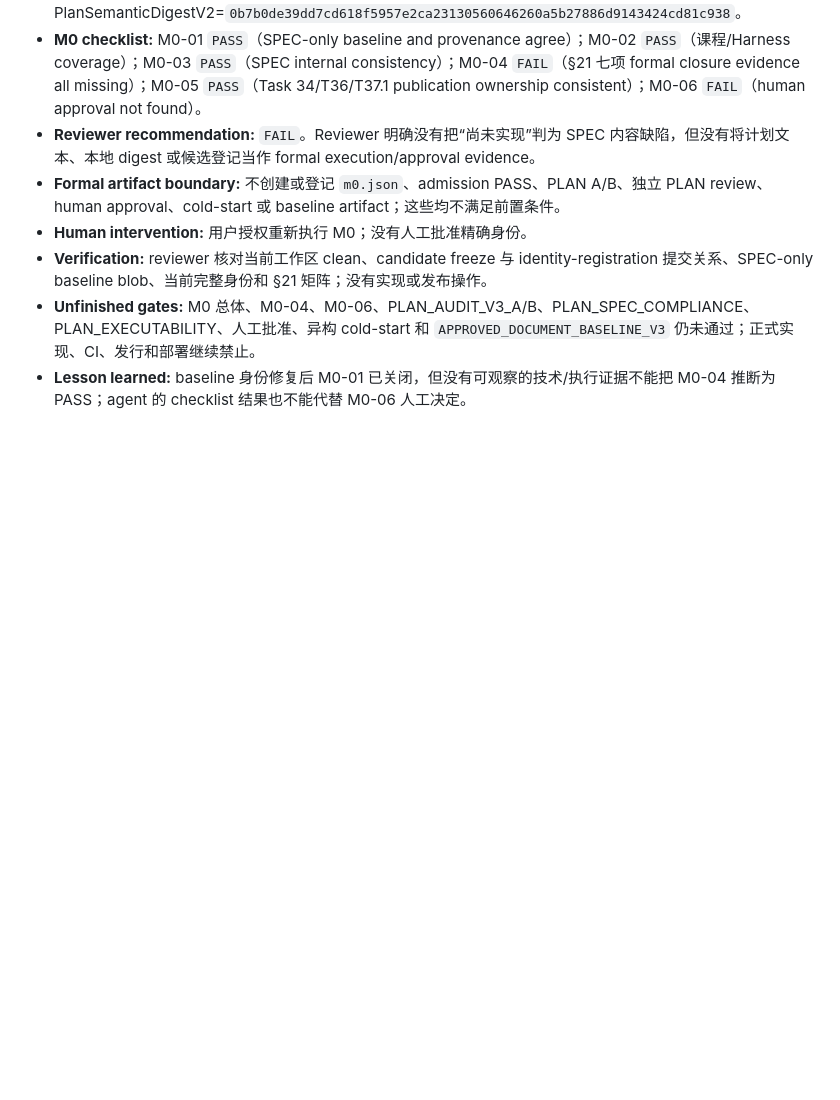
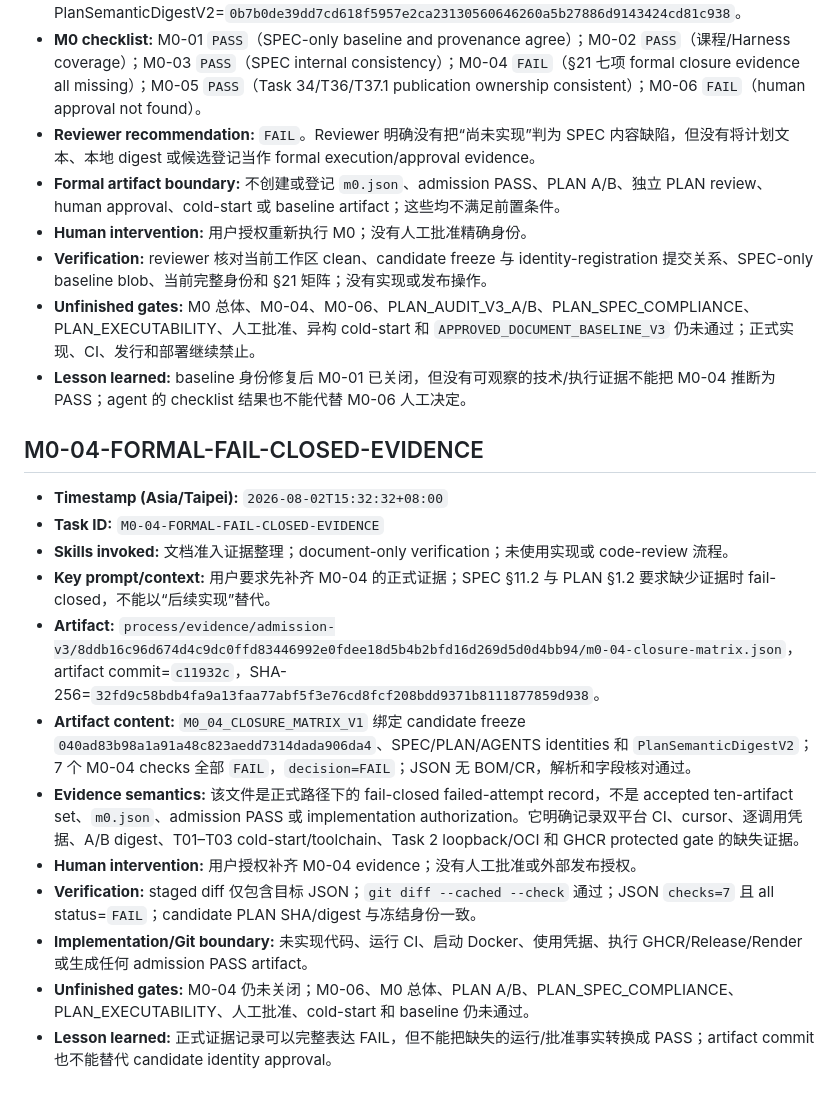
Before and after one commit to ledstevenovo/VesperCode, a Markdown page: AGENT_LOG.md, the part around the change. GitHub-like rendering; blank space fills up the shorter version.

Commit message:
docs: register M0-04 fail-closed evidence

```diff
--- a/AGENT_LOG.md
+++ b/AGENT_LOG.md
@@ -467,3 +467,18 @@
 - **Verification:** reviewer 核对当前工作区 clean、candidate freeze 与 identity-registration 提交关系、SPEC-only baseline blob、当前完整身份和 §21 矩阵；没有实现或发布操作。
 - **Unfinished gates:** M0 总体、M0-04、M0-06、PLAN_AUDIT_V3_A/B、PLAN_SPEC_COMPLIANCE、PLAN_EXECUTABILITY、人工批准、异构 cold-start 和 `APPROVED_DOCUMENT_BASELINE_V3` 仍未通过；正式实现、CI、发行和部署继续禁止。
 - **Lesson learned:** baseline 身份修复后 M0-01 已关闭，但没有可观察的技术/执行证据不能把 M0-04 推断为 PASS；agent 的 checklist 结果也不能代替 M0-06 人工决定。
+
+## M0-04-FORMAL-FAIL-CLOSED-EVIDENCE
+
+- **Timestamp (Asia/Taipei):** `2026-08-02T15:32:32+08:00`
+- **Task ID:** `M0-04-FORMAL-FAIL-CLOSED-EVIDENCE`
+- **Skills invoked:** 文档准入证据整理；document-only verification；未使用实现或 code-review 流程。
+- **Key prompt/context:** 用户要求先补齐 M0-04 的正式证据；SPEC §11.2 与 PLAN §1.2 要求缺少证据时 fail-closed，不能以“后续实现”替代。
+- **Artifact:** `process/evidence/admission-v3/8ddb16c96d674d4c9dc0ffd83446992e0fdee18d5b4b2bfd16d269d5d0d4bb94/m0-04-closure-matrix.json`，artifact commit=`c11932c`，SHA-256=`32fd9c58bdb4fa9a13faa77abf5f3e76cd8fcf208bdd9371b8111877859d938`。
+- **Artifact content:** `M0_04_CLOSURE_MATRIX_V1` 绑定 candidate freeze `040ad83b98a1a91a48c823aedd7314dada906da4`、SPEC/PLAN/AGENTS identities 和 `PlanSemanticDigestV2`；7 个 M0-04 checks 全部 `FAIL`，`decision=FAIL`；JSON 无 BOM/CR，解析和字段核对通过。
+- **Evidence semantics:** 该文件是正式路径下的 fail-closed failed-attempt record，不是 accepted ten-artifact set、`m0.json`、admission PASS 或 implementation authorization。它明确记录双平台 CI、cursor、逐调用凭据、A/B digest、T01–T03 cold-start/toolchain、Task 2 loopback/OCI 和 GHCR protected gate 的缺失证据。
+- **Human intervention:** 用户授权补齐 M0-04 evidence；没有人工批准或外部发布授权。
+- **Verification:** staged diff 仅包含目标 JSON；`git diff --cached --check` 通过；JSON `checks=7` 且 all status=`FAIL`；candidate PLAN SHA/digest 与冻结身份一致。
+- **Implementation/Git boundary:** 未实现代码、运行 CI、启动 Docker、使用凭据、执行 GHCR/Release/Render 或生成任何 admission PASS artifact。
+- **Unfinished gates:** M0-04 仍未关闭；M0-06、M0 总体、PLAN A/B、PLAN_SPEC_COMPLIANCE、PLAN_EXECUTABILITY、人工批准、cold-start 和 baseline 仍未通过。
+- **Lesson learned:** 正式证据记录可以完整表达 FAIL，但不能把缺失的运行/批准事实转换成 PASS；artifact commit 也不能替代 candidate identity approval。
```
Also changed, not shown: SPEC_PROCESS.md (+13 -0 lines).
